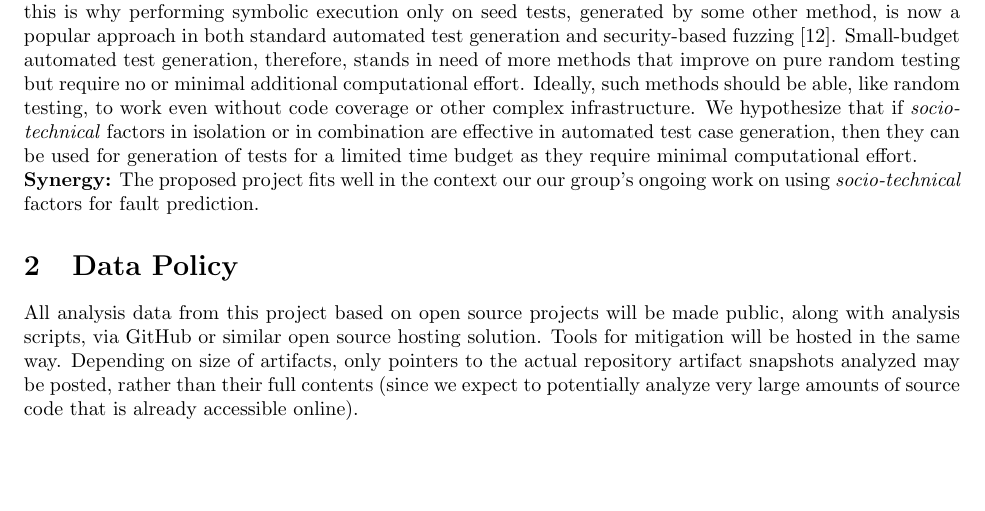
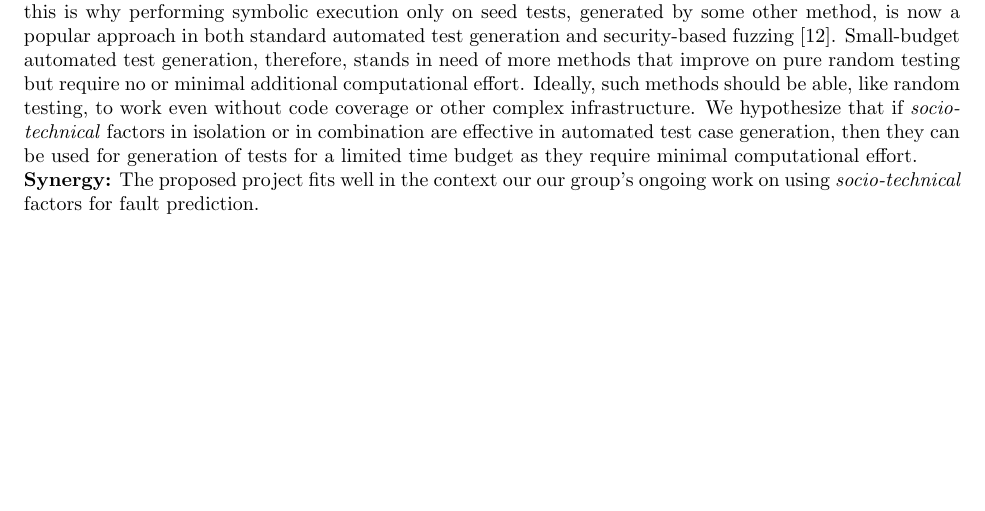
Before and after one commit to iftekharahmedshimul/Facebookproposal, a LaTeX document (proposal.tex): part of page 2 of 4 before the commit and part of page 2 of 3 after it, cut so that both start at the same text, the shorter picture padded with empty space. Compiled offline with pdfLaTeX.

Commit message:
Removing data policy

```diff
--- a/proposal.tex
+++ b/proposal.tex
@@ -56,9 +56,9 @@ Real-world techniques are not perfect in their defect targeting, and often impos
 
 \noindent{\bf Synergy:}  The proposed project fits well in the context our our group's ongoing work on using \emph{socio-technical} factors for fault prediction.
 
-\section{Data Policy}
+%\section{Data Policy}
 
-All analysis data from this project based on open source projects will be made public, along with analysis scripts, via GitHub or similar open source hosting solution.  Tools for mitigation will be hosted in the same way.  Depending on size of artifacts, only pointers to the actual repository artifact snapshots analyzed may be posted, rather than their full contents (since we expect to potentially analyze very large amounts of source code that is already accessible online).
+%All analysis data from this project based on open source projects will be made public, along with analysis scripts, via GitHub or similar open source hosting solution.  Tools for mitigation will be hosted in the same way.  Depending on size of artifacts, only pointers to the actual repository artifact snapshots analyzed may be posted, rather than their full contents (since we expect to potentially analyze very large amounts of source code that is already accessible online).
 
 \bibliographystyle{abbrv}
 \bibliography{proposal}
```
